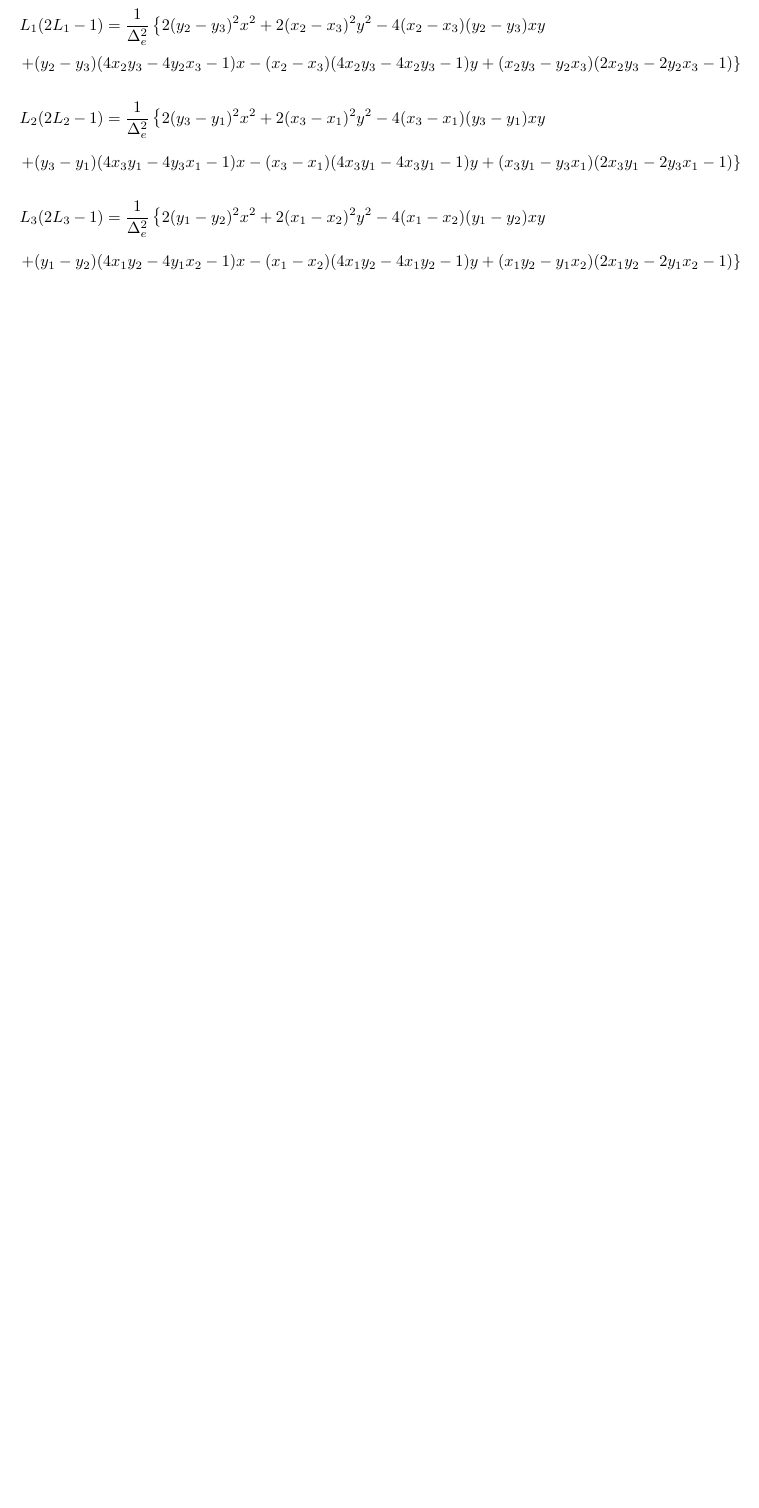
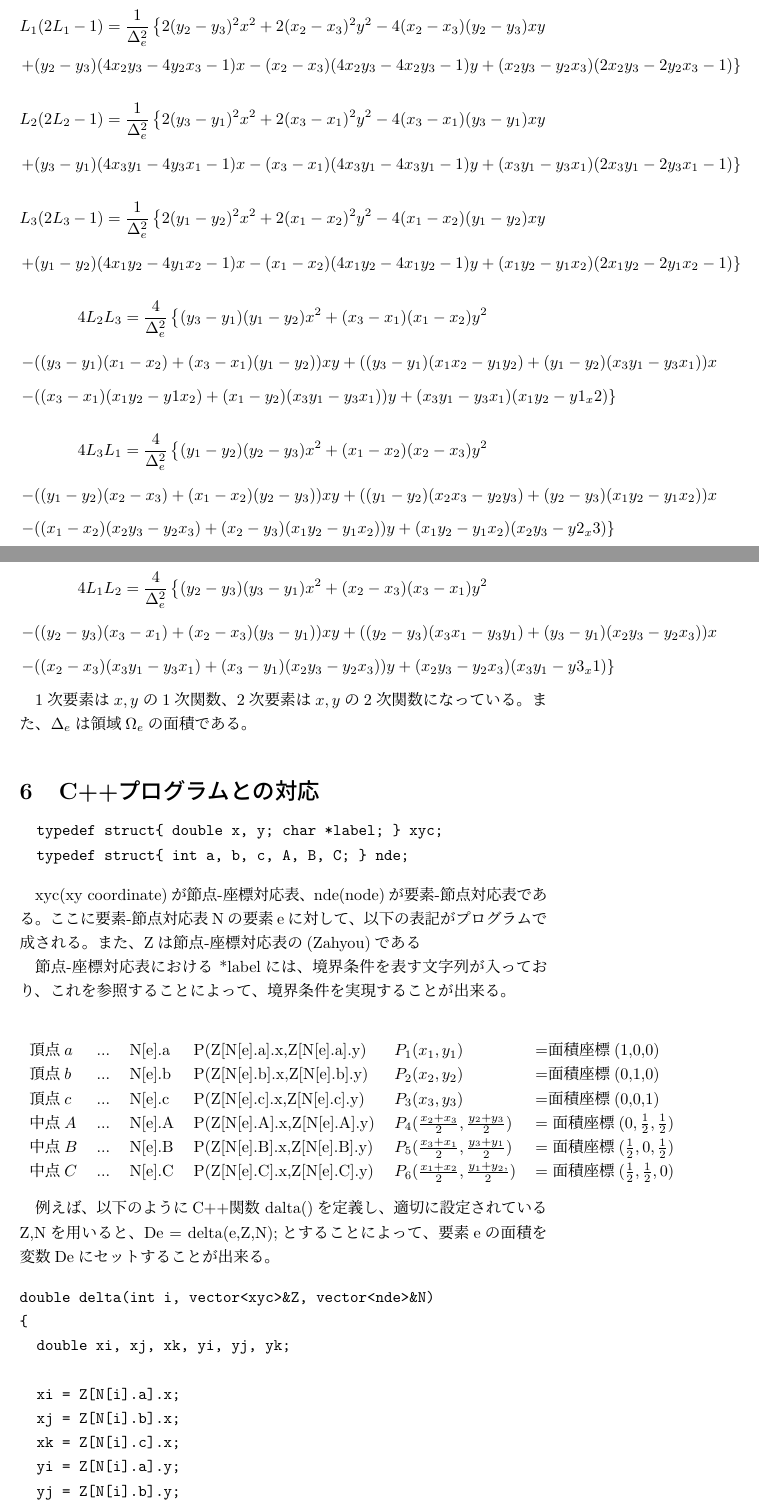
Before and after one commit to naruto2/navi, a LaTeX document (doc/note.tex): part of page 6 of 6 before the commit and two parts of pages 6 and 7 of 8 after it, the two joined at a grey line, cut so that both start at the same text, the shorter picture padded with empty space. Compiled offline with pLaTeX and dvipdfmx.

Commit message:
note.tex section 7

```diff
--- a/doc/note.tex
+++ b/doc/note.tex
@@ -432,4 +432,80 @@ N_e = \left\{\begin{array}{c}
 \]
 
 
+\[
+4L_2L_3 = \frac{4}{\Delta_e^2}\left\{ (y_3-y_1)(y_1-y_2)x^2+(x_3-x_1)(x_1-x_2)y^2
+\right.\]\[\left.
+-((y_3-y_1)(x_1-x_2)+(x_3-x_1)(y_1-y_2))xy
++((y_3-y_1)(x_1x_2-y_1y_2)+(y_1-y_2)(x_3y_1-y_3x_1))x
+\right.\]\[\left.
+-((x_3-x_1)(x_1y_2-y1x_2)+(x_1-y_2)(x_3y_1-y_3x_1))y+(x_3y_1-y_3x_1)(x_1y_2-y1_x2) \right\}
+\]
 
+
+\[
+4L_3L_1 = \frac{4}{\Delta_e^2}\left\{ (y_1-y_2)(y_2-y_3)x^2+(x_1-x_2)(x_2-x_3)y^2
+\right.\]\[\left.
+-((y_1-y_2)(x_2-x_3)+(x_1-x_2)(y_2-y_3))xy
++((y_1-y_2)(x_2x_3-y_2y_3)+(y_2-y_3)(x_1y_2-y_1x_2))x
+\right.\]\[\left.
+-((x_1-x_2)(x_2y_3-y_2x_3)+(x_2-y_3)(x_1y_2-y_1x_2))y+(x_1y_2-y_1x_2)(x_2y_3-y2_x3) \right\}
+\]
+
+
+\[
+4L_1L_2 = \frac{4}{\Delta_e^2}\left\{ (y_2-y_3)(y_3-y_1)x^2+(x_2-x_3)(x_3-x_1)y^2
+\right.\]\[\left.
+-((y_2-y_3)(x_3-x_1)+(x_2-x_3)(y_3-y_1))xy
++((y_2-y_3)(x_3x_1-y_3y_1)+(y_3-y_1)(x_2y_3-y_2x_3))x
+\right.\]\[\left.
+-((x_2-x_3)(x_3y_1-y_3x_1)+(x_3-y_1)(x_2y_3-y_2x_3))y+(x_2y_3-y_2x_3)(x_3y_1-y3_x1) \right\}
+\]
+
+
+1次要素は$x,y$の1次関数、2次要素は$x,y$の2次関数になっている。
+また、$\Delta_e$は領域$\Omega_e$の面積である。
+
+\section{C++プログラムとの対応}
+
+\begin{verbatim}
+  typedef struct{ double x, y; char *label; } xyc;
+  typedef struct{ int a, b, c, A, B, C; } nde;
+\end{verbatim}
+
+xyc(xy coordinate)が節点-座標対応表、nde(node)が要素-節点対応表である。
+ここに要素-節点対応表Nの要素eに対して、以下の表記がプログラムで成される。
+また、Zは節点-座標対応表の(Zahyou)である
+
+節点-座標対応表における *labelには、境界条件を表す文字列が入っており、
+これを参照することによって、境界条件を実現することが出来る。
+
+\begin{center}
+\begin{tabular}{lllllll}
+  $頂点a$&...&N[e].a&P(Z[N[e].a].x,Z[N[e].a].y)&$P_1(x_1,y_1)$&=面積座標(1,0,0)\\
+  $頂点b$&...&N[e].b&P(Z[N[e].b].x,Z[N[e].b].y)&$P_2(x_2,y_2)$&=面積座標(0,1,0)\\
+  $頂点c$&...&N[e].c&P(Z[N[e].c].x,Z[N[e].c].y)&$P_3(x_3,y_3)$&=面積座標(0,0,1)\\
+  $中点A$&...&N[e].A&P(Z[N[e].A].x,Z[N[e].A].y)&$P_4(\frac{x_2+x_3}{2},\frac{y_2+y_3}{2})$&$=面積座標(0,\frac{1}{2},\frac{1}{2})$\\
+  $中点B$&...&N[e].B&P(Z[N[e].B].x,Z[N[e].B].y)&$P_5(\frac{x_3+x_1}{2},\frac{y_3+y_1}{2})$&$=面積座標(\frac{1}{2},0,\frac{1}{2})$\\
+  $中点C$&...&N[e].C&P(Z[N[e].C].x,Z[N[e].C].y)&$P_6(\frac{x_1+x_2}{2},\frac{y_1+y_2,}{2})$&$=面積座標(\frac{1}{2},\frac{1}{2},0)$
+\end{tabular}
+\end{center}
+
+
+例えば、以下のようにC++関数 dalta()を定義し、適切に設定されているZ,Nを用いると、
+De = delta(e,Z,N);とすることによって、要素eの面積を変数Deにセットすることが出来る。
+
+
+\begin{verbatim}
+double delta(int i, vector<xyc>&Z, vector<nde>&N)
+{
+  double xi, xj, xk, yi, yj, yk;
+
+  xi = Z[N[i].a].x;
+  xj = Z[N[i].b].x;
+  xk = Z[N[i].c].x;
+  yi = Z[N[i].a].y;
+  yj = Z[N[i].b].y;
+  yk = Z[N[i].c].y;
+  return (xi*yj+xj*yk+xk*yi-yi*xj-yj*xk-yk*xi)/2.0;
+}
+\end{verbatim}
@@ -436 +544,6 @@ N_e = \left\{\begin{array}{c}
+次のようになる。
+
+\[
+\sum_{e=1}^N\left[ \int\int_{\Omega_e}{\bf N}_e^T{\bf U}_e^*() \right]
+\]
 \end{document}
```
Also changed, not shown: doc/note.tex (52 more changed lines).
